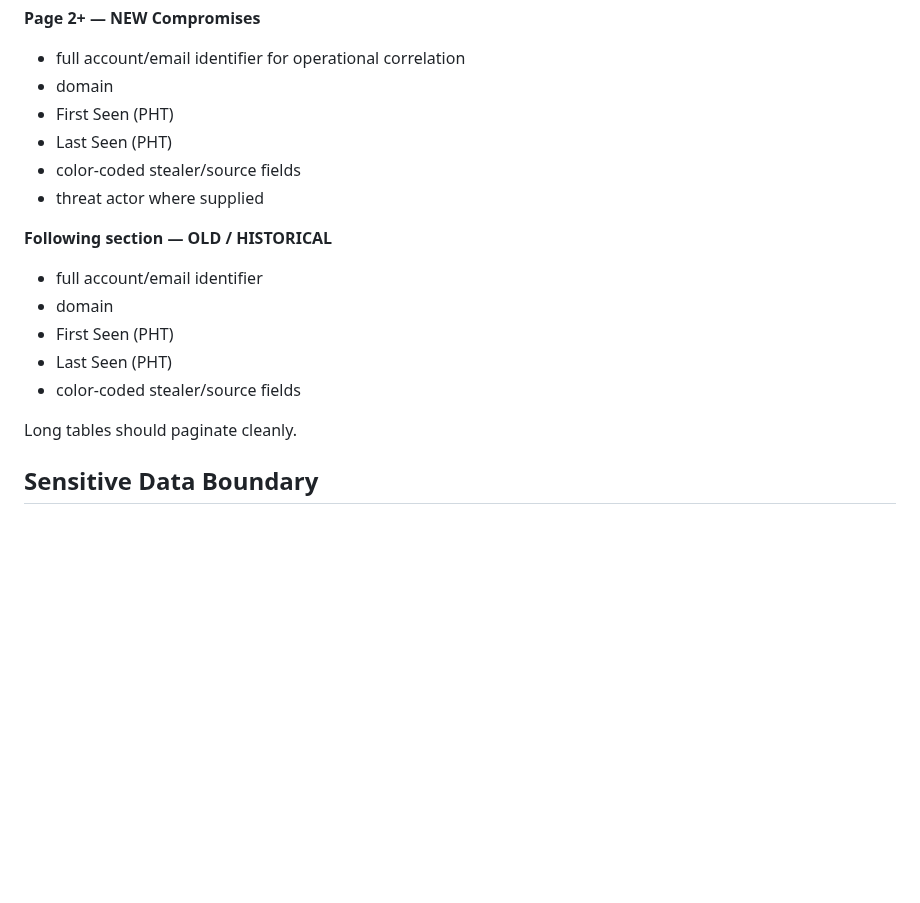
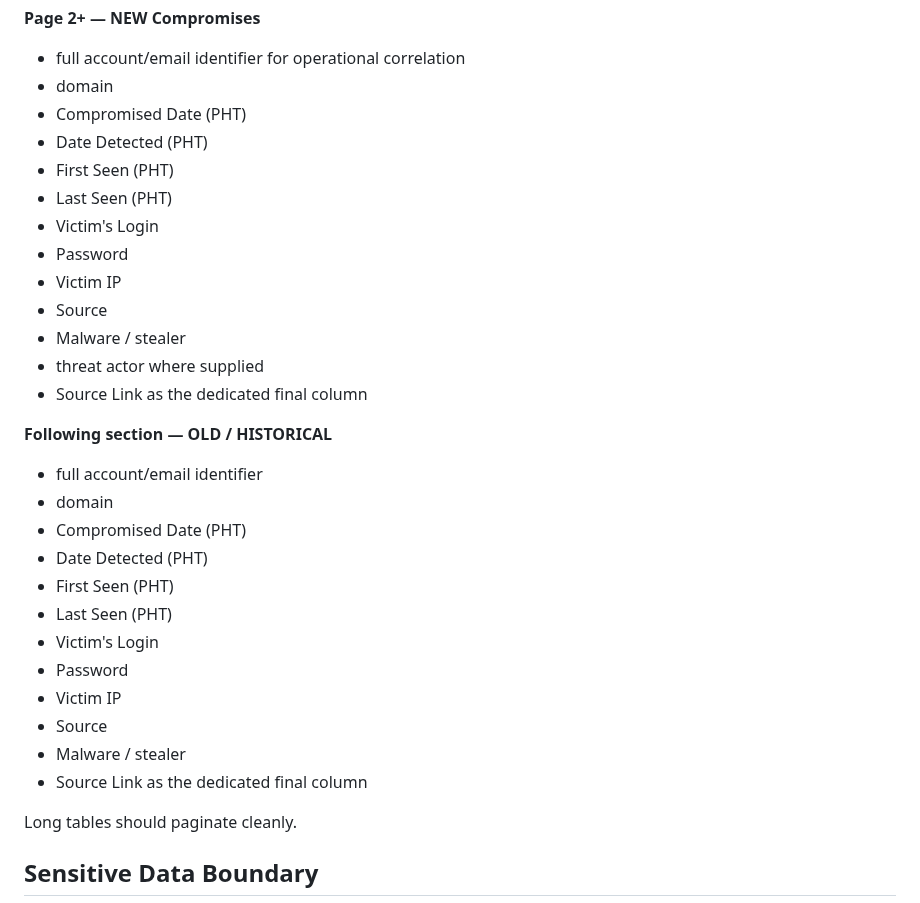
Before and after one commit to andieDrio/apm-GIBParser, a Markdown page: Architecture.md, the part around the change. Rendered like a GitHub page; blank space fills up the shorter version.

Commit message:
Document detected date and source link report fields

```diff
--- a/Architecture.md
+++ b/Architecture.md
@@ -220,17 +220,31 @@ Recommended structure:
 **Page 2+ — NEW Compromises**
 - full account/email identifier for operational correlation
 - domain
+- Compromised Date (PHT)
+- Date Detected (PHT)
 - First Seen (PHT)
 - Last Seen (PHT)
-- color-coded stealer/source fields
+- Victim's Login
+- Password
+- Victim IP
+- Source
+- Malware / stealer
 - threat actor where supplied
+- Source Link as the dedicated final column
 
 **Following section — OLD / HISTORICAL**
 - full account/email identifier
 - domain
+- Compromised Date (PHT)
+- Date Detected (PHT)
 - First Seen (PHT)
 - Last Seen (PHT)
-- color-coded stealer/source fields
+- Victim's Login
+- Password
+- Victim IP
+- Source
+- Malware / stealer
+- Source Link as the dedicated final column
 
 Long tables should paginate cleanly.
 
```
